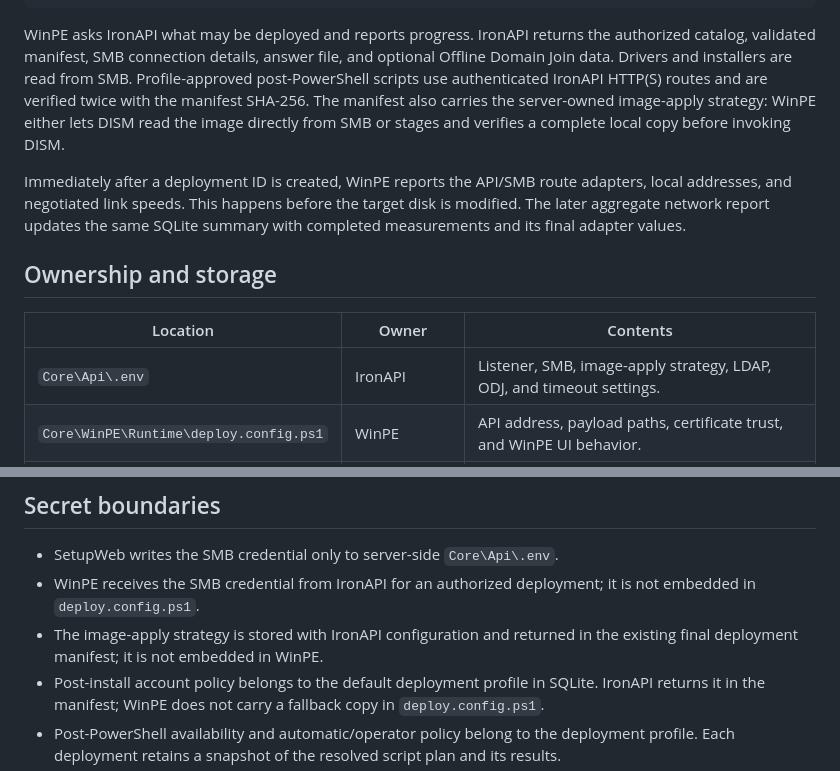
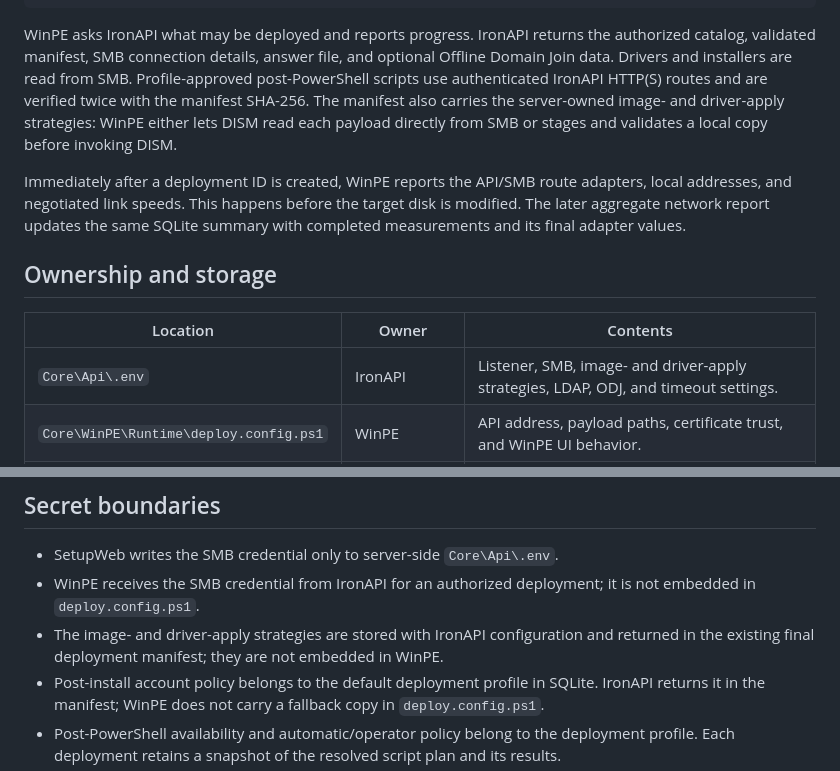
Before and after one commit to Syrinoxsis/IronDeploy, a Markdown page: Core/Docs/ARCHITECTURE.md, 2 parts joined by grey strips. Rendered like a GitHub page.

Commit message:
docs: describe both deployment apply strategies

```diff
--- a/Core/Docs/ARCHITECTURE.md
+++ b/Core/Docs/ARCHITECTURE.md
@@ -49,9 +49,9 @@ the authorized catalog, validated manifest, SMB connection details, answer file,
 and optional Offline Domain Join data. Drivers and installers are read from
 SMB. Profile-approved post-PowerShell scripts use authenticated IronAPI
 HTTP(S) routes and are verified twice with the manifest SHA-256.
-The manifest also carries the server-owned image-apply strategy: WinPE either
-lets DISM read the image directly from SMB or stages and verifies a complete
-local copy before invoking DISM.
+The manifest also carries the server-owned image- and driver-apply strategies:
+WinPE either lets DISM read each payload directly from SMB or stages and
+validates a local copy before invoking DISM.
 
 Immediately after a deployment ID is created, WinPE reports the API/SMB route
 adapters, local addresses, and negotiated link speeds. This happens before the
@@ -62,7 +62,7 @@ SQLite summary with completed measurements and its final adapter values.
 
 | Location | Owner | Contents |
 | --- | --- | --- |
-| `Core\Api\.env` | IronAPI | Listener, SMB, image-apply strategy, LDAP, ODJ, and timeout settings. |
+| `Core\Api\.env` | IronAPI | Listener, SMB, image- and driver-apply strategies, LDAP, ODJ, and timeout settings. |
 | `Core\WinPE\Runtime\deploy.config.ps1` | WinPE | API address, payload paths, certificate trust, and WinPE UI behavior. |
 | `Core\Data\irondeploy.db` | IronAPI | Accounts, permissions, deployment profiles, deployments, stages, and inventory. |
 | `Core\ODJ\pending` | IronAPI | Short-lived Offline Domain Join blobs. |
@@ -81,8 +81,9 @@ under `Core\WinPE\Runtime`.
 - SetupWeb writes the SMB credential only to server-side `Core\Api\.env`.
 - WinPE receives the SMB credential from IronAPI for an authorized deployment;
   it is not embedded in `deploy.config.ps1`.
-- The image-apply strategy is stored with IronAPI configuration and returned in
-  the existing final deployment manifest; it is not embedded in WinPE.
+- The image- and driver-apply strategies are stored with IronAPI configuration
+  and returned in the existing final deployment manifest; they are not embedded
+  in WinPE.
 - Post-install account policy belongs to the default deployment profile in
   SQLite. IronAPI returns it in the manifest; WinPE does not carry a fallback
   copy in `deploy.config.ps1`.
```
Also changed, not shown: Core/Docs/API.md (+4 -4 lines), Core/Docs/SETUPWEB.md (+3 -2 lines).
